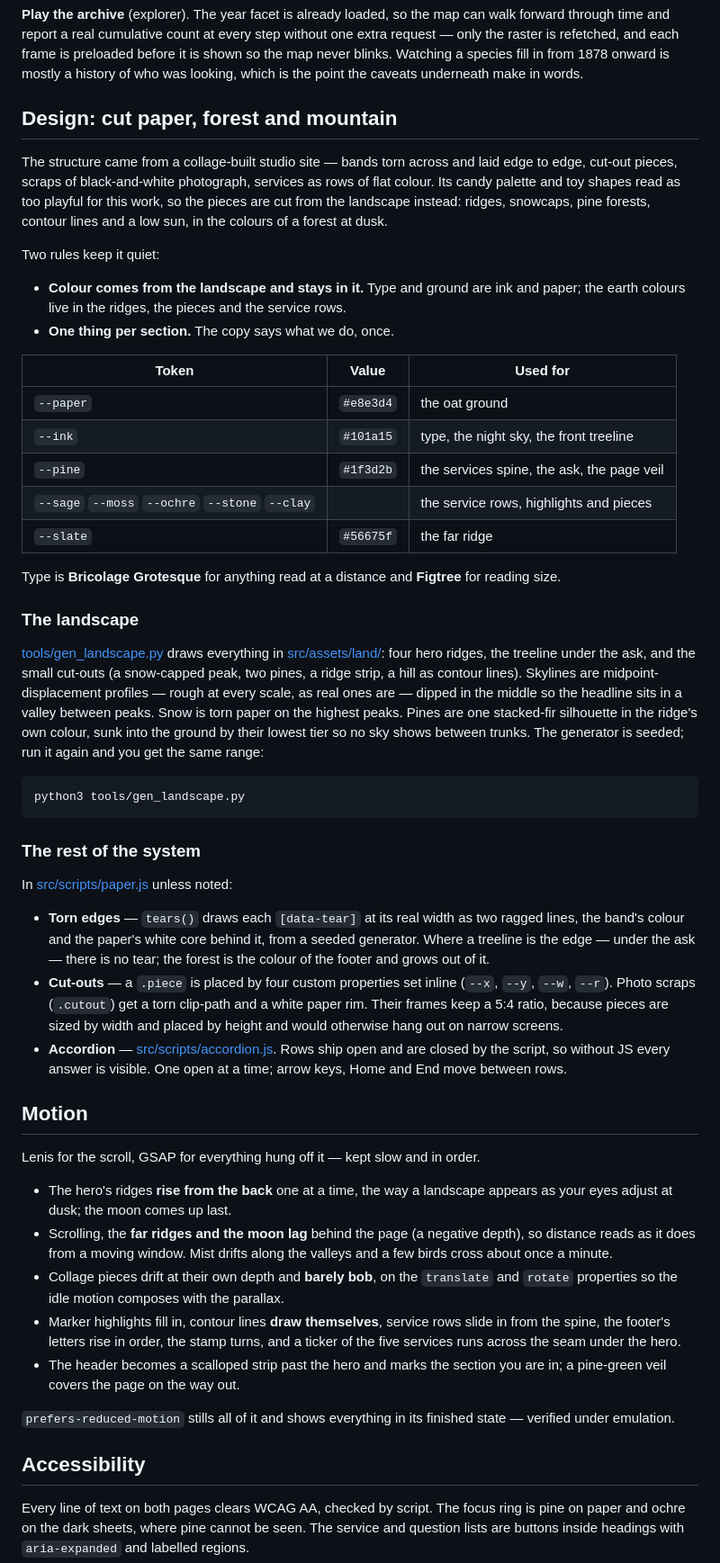
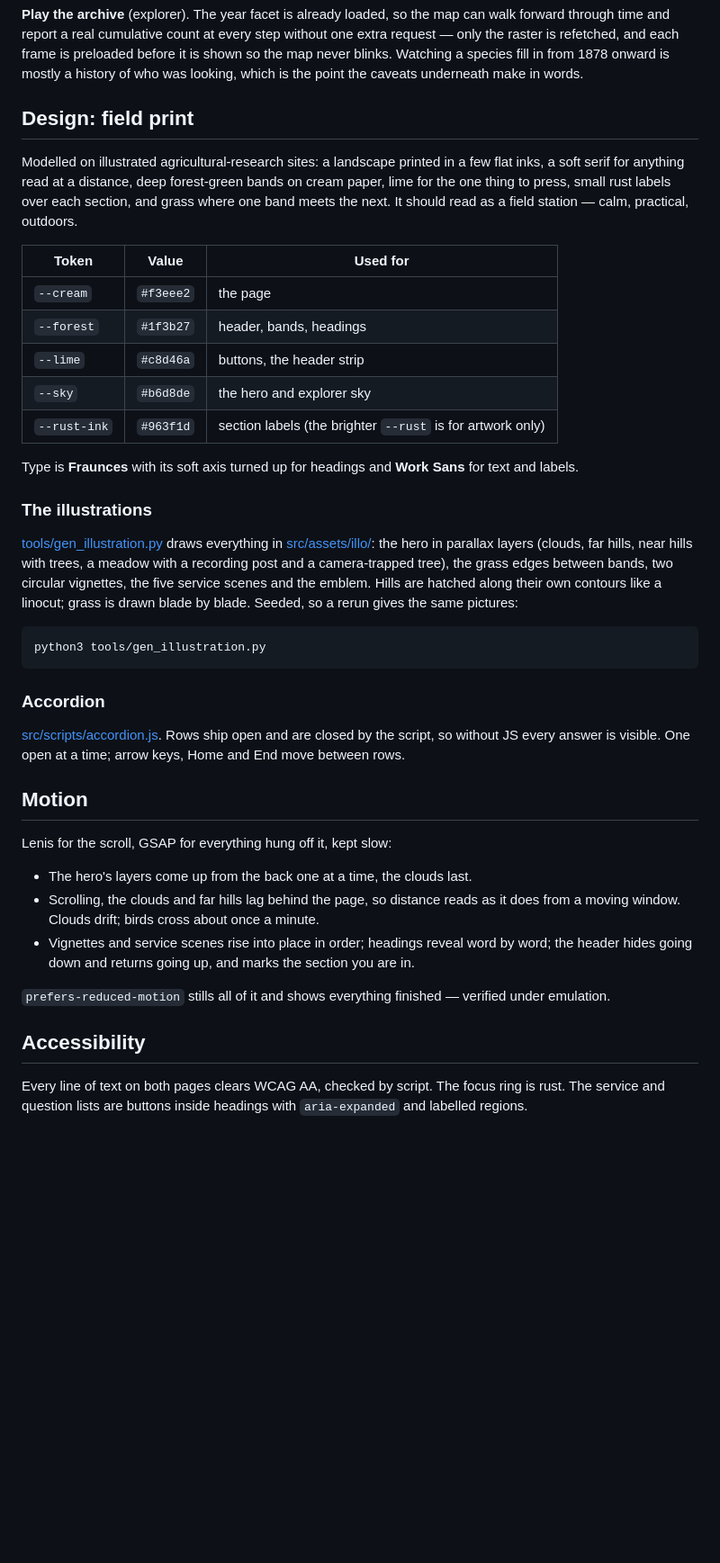
Before and after one commit to ojasvissar/vanyax, a Markdown page: README.md, the part around one of its changes. Shown at 90% size. GitHub-like rendering; blank space fills up the shorter version.

Commit message:
docs: README for the field-print design; remove the unused photographs (README, 3/5)

````diff
--- a/README.md
+++ b/README.md
@@ -55,87 +55,61 @@ preloaded before it is shown so the map never blinks. Watching a species fill
 in from 1878 onward is mostly a history of who was looking, which is the point
 the caveats underneath make in words.
 
-## Design: cut paper, forest and mountain
+## Design: field print
 
-The structure came from a collage-built studio site — bands torn across and
-laid edge to edge, cut-out pieces, scraps of black-and-white photograph,
-services as rows of flat colour. Its candy palette and toy shapes read as too
-playful for this work, so the pieces are cut from the landscape instead:
-ridges, snowcaps, pine forests, contour lines and a low sun, in the colours of
-a forest at dusk.
-
-Two rules keep it quiet:
-
-- **Colour comes from the landscape and stays in it.** Type and ground are ink
-  and paper; the earth colours live in the ridges, the pieces and the service
-  rows.
-- **One thing per section.** The copy says what we do, once.
+Modelled on illustrated agricultural-research sites: a landscape printed in a
+few flat inks, a soft serif for anything read at a distance, deep forest-green
+bands on cream paper, lime for the one thing to press, small rust labels over
+each section, and grass where one band meets the next. It should read as a
+field station — calm, practical, outdoors.
 
 | Token | Value | Used for |
 | --- | --- | --- |
-| `--paper` | `#e8e3d4` | the oat ground |
-| `--ink` | `#101a15` | type, the night sky, the front treeline |
-| `--pine` | `#1f3d2b` | the services spine, the ask, the page veil |
-| `--sage` `--moss` `--ochre` `--stone` `--clay` | | the service rows, highlights and pieces |
-| `--slate` | `#56675f` | the far ridge |
+| `--cream` | `#f3eee2` | the page |
+| `--forest` | `#1f3b27` | header, bands, headings |
+| `--lime` | `#c8d46a` | buttons, the header strip |
+| `--sky` | `#b6d8de` | the hero and explorer sky |
+| `--rust-ink` | `#963f1d` | section labels (the brighter `--rust` is for artwork only) |
 
-Type is **Bricolage Grotesque** for anything read at a distance and
-**Figtree** for reading size.
+Type is **Fraunces** with its soft axis turned up for headings and **Work Sans**
+for text and labels.
 
-### The landscape
+### The illustrations
 
-[tools/gen_landscape.py](tools/gen_landscape.py) draws everything in
-[src/assets/land/](src/assets/land/): four hero ridges, the treeline under the
-ask, and the small cut-outs (a snow-capped peak, two pines, a ridge strip, a
-hill as contour lines). Skylines are midpoint-displacement profiles — rough at
-every scale, as real ones are — dipped in the middle so the headline sits in a
-valley between peaks. Snow is torn paper on the highest peaks. Pines are one
-stacked-fir silhouette in the ridge's own colour, sunk into the ground by their
-lowest tier so no sky shows between trunks. The generator is seeded; run it
-again and you get the same range:
+[tools/gen_illustration.py](tools/gen_illustration.py) draws everything in
+[src/assets/illo/](src/assets/illo/): the hero in parallax layers (clouds, far
+hills, near hills with trees, a meadow with a recording post and a
+camera-trapped tree), the grass edges between bands, two circular vignettes,
+the five service scenes and the emblem. Hills are hatched along their own
+contours like a linocut; grass is drawn blade by blade. Seeded, so a rerun
+gives the same pictures:
 
 ```bash
-python3 tools/gen_landscape.py
+python3 tools/gen_illustration.py
 ```
 
-### The rest of the system
+### Accordion
 
-In [src/scripts/paper.js](src/scripts/paper.js) unless noted:
-
-- **Torn edges** — `tears()` draws each `[data-tear]` at its real width as two
-  ragged lines, the band's colour and the paper's white core behind it, from a
-  seeded generator. Where a treeline is the edge — under the ask — there is no
-  tear; the forest is the colour of the footer and grows out of it.
-- **Cut-outs** — a `.piece` is placed by four custom properties set inline
-  (`--x`, `--y`, `--w`, `--r`). Photo scraps (`.cutout`) get a torn clip-path
-  and a white paper rim. Their frames keep a 5:4 ratio, because pieces are sized
-  by width and placed by height and would otherwise hang out on narrow screens.
-- **Accordion** — [src/scripts/accordion.js](src/scripts/accordion.js). Rows
-  ship open and are closed by the script, so without JS every answer is visible.
-  One open at a time; arrow keys, Home and End move between rows.
+[src/scripts/accordion.js](src/scripts/accordion.js). Rows ship open and are
+closed by the script, so without JS every answer is visible. One open at a time;
+arrow keys, Home and End move between rows.
 
 ## Motion
 
-Lenis for the scroll, GSAP for everything hung off it — kept slow and in order.
+Lenis for the scroll, GSAP for everything hung off it, kept slow:
 
-- The hero's ridges **rise from the back** one at a time, the way a landscape
-  appears as your eyes adjust at dusk; the moon comes up last.
-- Scrolling, the **far ridges and the moon lag** behind the page (a negative
-  depth), so distance reads as it does from a moving window. Mist drifts along
-  the valleys and a few birds cross about once a minute.
-- Collage pieces drift at their own depth and **barely bob**, on the `translate`
-  and `rotate` properties so the idle motion composes with the parallax.
-- Marker highlights fill in, contour lines **draw themselves**, service rows
-  slide in from the spine, the footer's letters rise in order, the stamp turns,
-  and a ticker of the five services runs across the seam under the hero.
-- The header becomes a scalloped strip past the hero and marks the section you
-  are in; a pine-green veil covers the page on the way out.
+- The hero's layers come up from the back one at a time, the clouds last.
+- Scrolling, the clouds and far hills lag behind the page, so distance reads
+  as it does from a moving window. Clouds drift; birds cross about once a minute.
+- Vignettes and service scenes rise into place in order; headings reveal word
+  by word; the header hides going down and returns going up, and marks the
+  section you are in.
 
-`prefers-reduced-motion` stills all of it and shows everything in its finished
-state — verified under emulation.
+`prefers-reduced-motion` stills all of it and shows everything finished —
+verified under emulation.
 
 ## Accessibility
 
 Every line of text on both pages clears WCAG AA, checked by script. The focus
-ring is pine on paper and ochre on the dark sheets, where pine cannot be seen. The service and question lists are buttons inside headings with
+ring is rust. The service and question lists are buttons inside headings with
 `aria-expanded` and labelled regions.
````
Also changed, not shown: other parts of README.md (+0 -16 lines).
